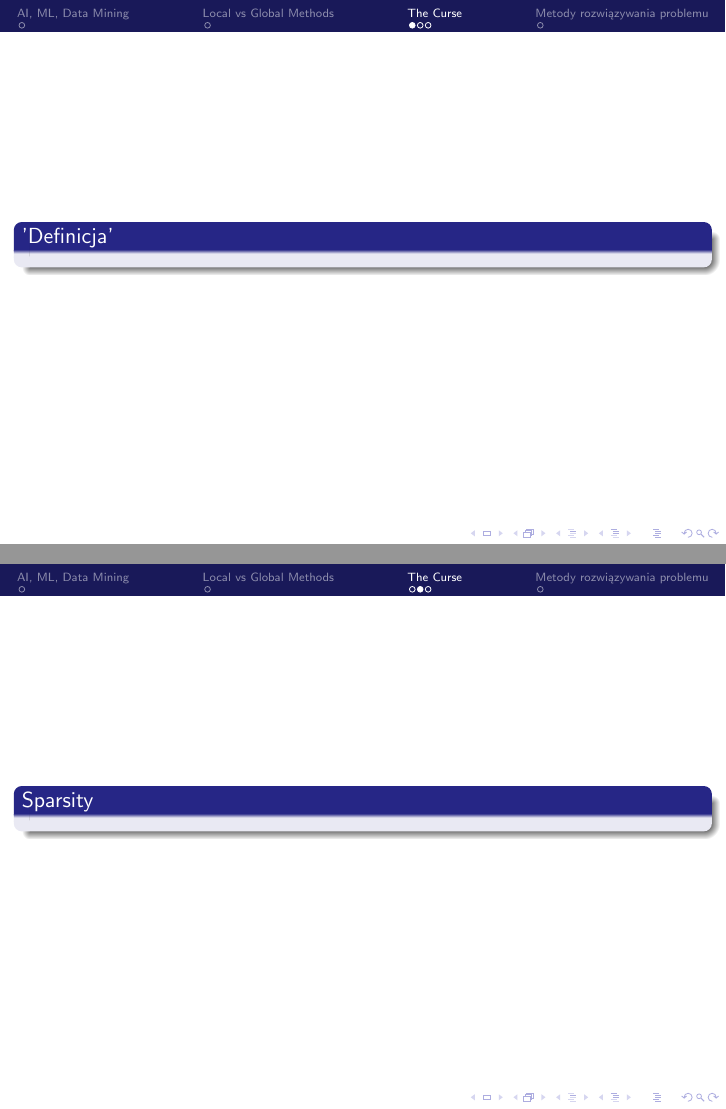
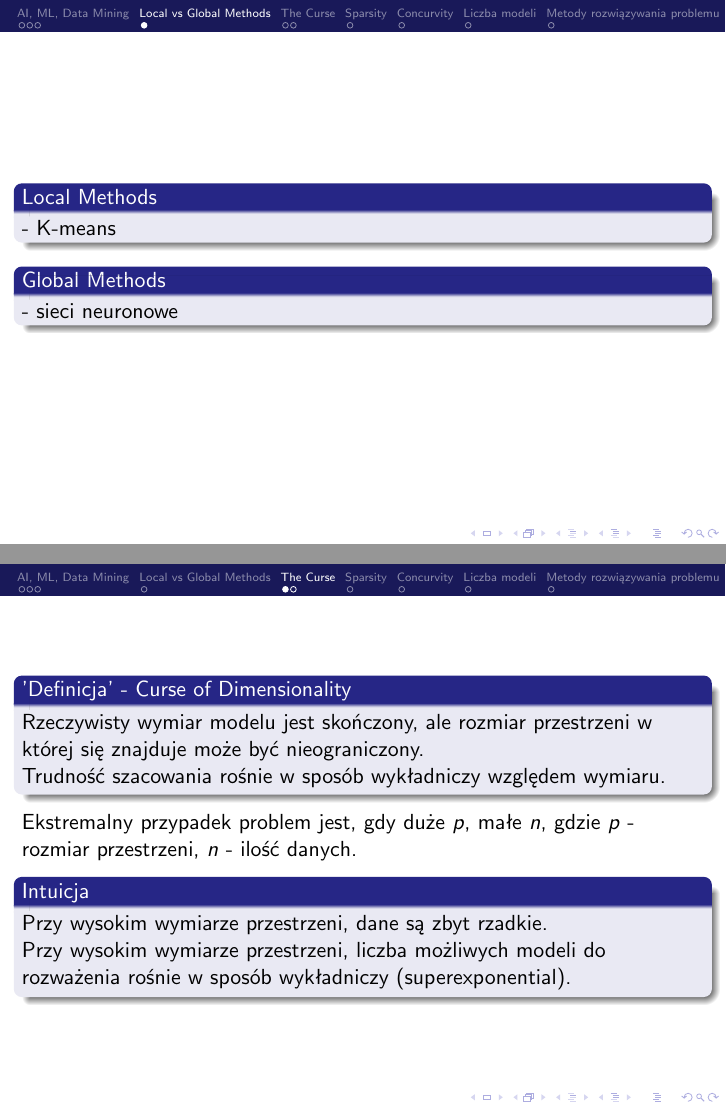
Before and after one commit to Lamiane/SemAI_CurseOfDimensionality, LaTeX slides (slajdy/seminarium.tex): pages 5 and 6 of 8 before the commit and pages 6 and 7 of 12 after it, joined at a grey line. Compiled offline with pdfLaTeX.

Commit message:
Added slides until Concurvity.

```diff
--- a/slajdy/seminarium.tex
+++ b/slajdy/seminarium.tex
@@ -23,7 +23,7 @@
 
 \DeclareGraphicsExtensions{.png}
 
-\author{Agnieszka Pocha, Michał Kowalik}
+\author{Agnieszka Pocha \\ Michał Kowalik}
 \title{Klątwa wielowymiarowości \\ The Curse of Dimensionality}
 \date{11 marca 2015}
 
@@ -66,12 +98,20 @@ Bertrand Clarke, Ernest Fokoue, Hao Helen Zhang \\
+- K-means
 \end{block}
 \begin{block}{Global Methods}
-
+- sieci neuronowe
 \end{block}
 \end{frame}
 
 \section{The Curse}
 \begin{frame}
-\begin{block}{'Definicja'}
+\begin{block}{'Definicja' - Curse of Dimensionality}
+Rzeczywisty wymiar modelu jest skończony, ale rozmiar przestrzeni w której się znajduje może być nieograniczony. \\
+Trudność szacowania rośnie w sposób wykładniczy względem wymiaru.
+\end{block}
+Ekstremalny przypadek problem jest, gdy duże $p$, małe $n$, gdzie $p$ - rozmiar przestrzeni, $n$ - ilość danych.
+\begin{block}{Intuicja}
+Przy wysokim wymiarze przestrzeni, dane są zbyt rzadkie. \\
+Przy wysokim wymiarze przestrzeni, liczba możliwych modeli do rozważenia rośnie w sposób wykładniczy (superexponential).
 
 \end{block}
 \end{frame}
@@ -80,7 +120,38 @@ Bertrand Clarke, Ernest Fokoue, Hao Helen Zhang \\
 \begin{block}{Sparsity}
 
 \end{block}
+\begin{block}{Concurvity}
+
+\end{block}
+\begin{block}{Liczba modeli}
+
+\end{block}
+
 \end{frame}
+
+\section{Sparsity}
+\begin{frame}
+\begin{block}{Motywacja}
+Jeśli nie ma zbyt wiele obiektów do porównania w sąsiedztwie jakiegoś punktu $x$, wtedy trudno określić jak powinna wyglądać funkcja $f(x)$.
+\end{block}
+\begin{block}{}
+Gdy liczba wymiarów $p$ rośnie, liczba danych lokalnych maleje do 0.
+\end{block}
+\begin{block}{}
+Objętość kuli o promieniu $r$ maleje do 0, wraz ze wzrostem wymiaru $p$. \\
+$V_{n}=\frac { \pi^{\frac{n}{2}}}{\Gamma (\frac{n}{2}+1)}\cdot r^{n} = \begin{cases} \displaystyle {\pi^k\over k!}\cdot r^n & \mbox{dla }n=2k, \\[2ex] \displaystyle {2^k \pi^{k-1}\over n!!}\cdot r^n & \mbox{dla } n=2k-1, \end{cases}$
+\end{block}
+\end{frame}
+
+\section{Concurvity}
+\begin{frame}
+\begin{block}{Concurvity}
+
+\end{block}
+\end{frame}
+
+
+\section{Liczba modeli}
 \begin{frame}
 \begin{block}{Liczba modeli}
 
```
Also changed, not shown: slajdy/seminarium.pdf, slajdy/seminarium.tex (36 more changed lines).
